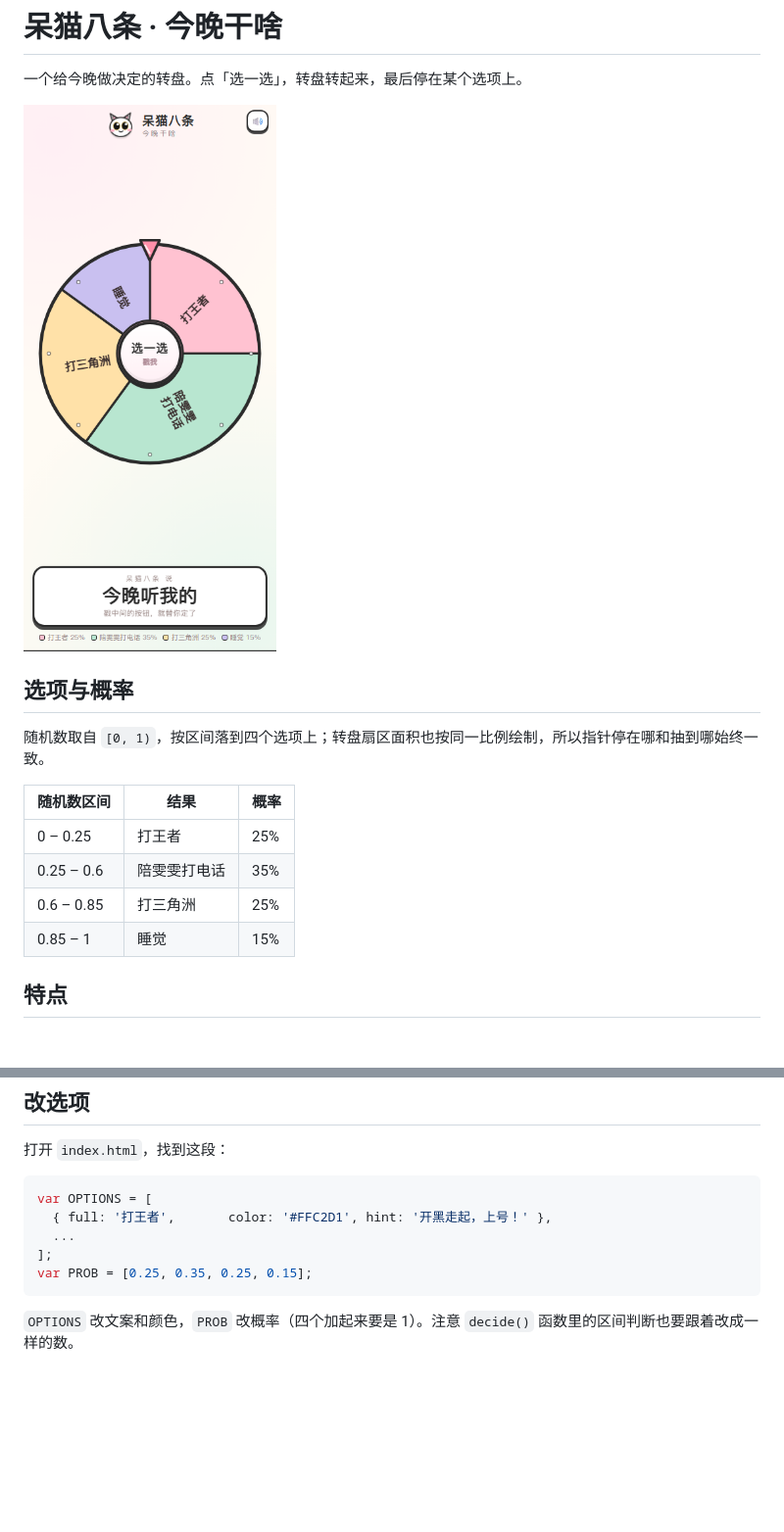
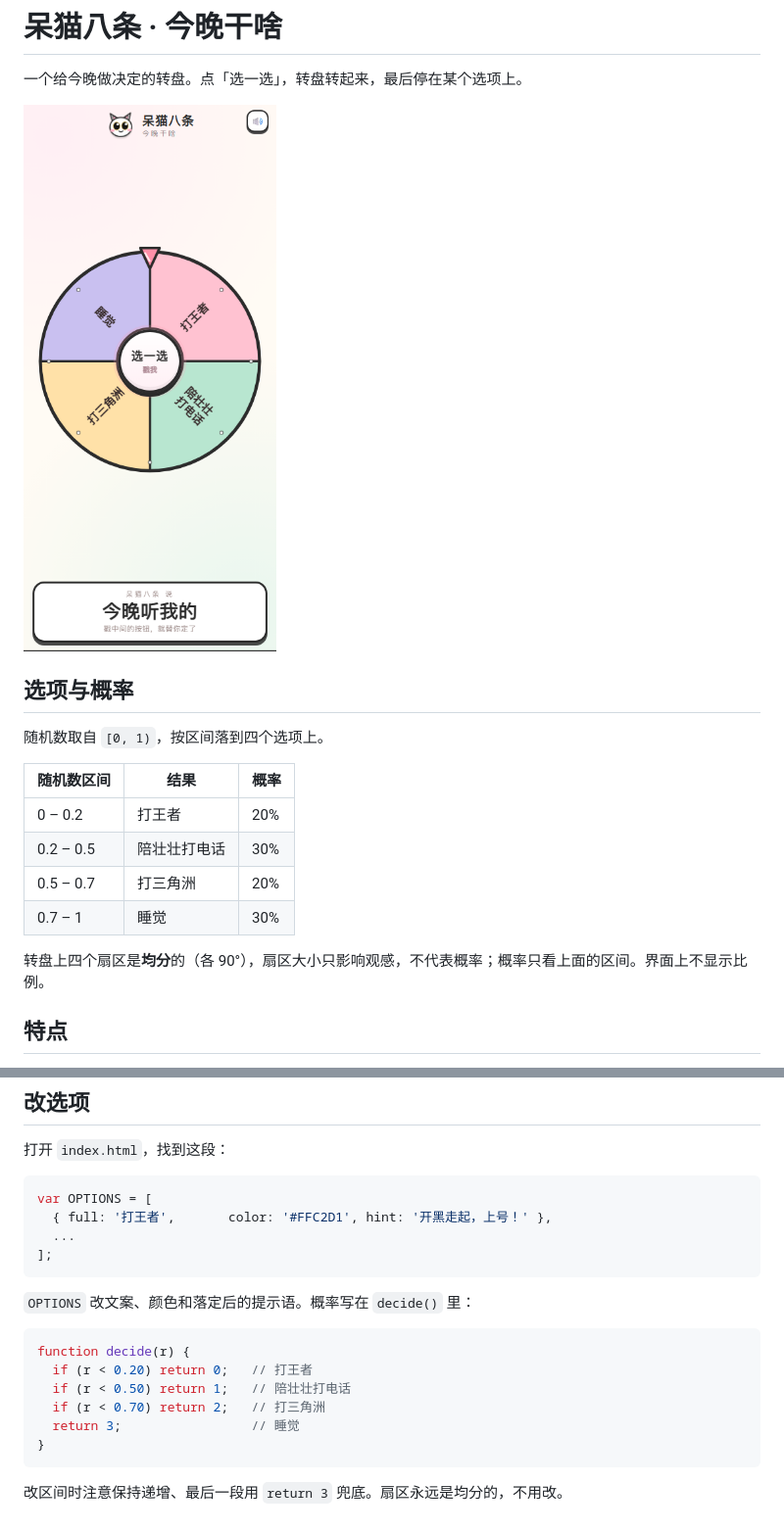
Before and after one commit to lihua-wzs/daikao-wheel, a Markdown page: README.md, 2 parts joined by grey strips. Shown at 98% size. GitHub-like rendering; pictures changed too: preview.png; blank space fills up the shorter version.

Commit message:
四等分扇区、去掉底部比例、陪雯雯改为陪壮壮、概率改为 20/30/20/30

````diff
--- a/README.md
+++ b/README.md
@@ -6,14 +6,16 @@
 
 ## 选项与概率
 
-随机数取自 `[0, 1)`，按区间落到四个选项上；转盘扇区面积也按同一比例绘制，所以指针停在哪和抽到哪始终一致。
+随机数取自 `[0, 1)`，按区间落到四个选项上。
 
 | 随机数区间 | 结果 | 概率 |
 | --- | --- | --- |
-| 0 – 0.25 | 打王者 | 25% |
-| 0.25 – 0.6 | 陪雯雯打电话 | 35% |
-| 0.6 – 0.85 | 打三角洲 | 25% |
-| 0.85 – 1 | 睡觉 | 15% |
+| 0 – 0.2 | 打王者 | 20% |
+| 0.2 – 0.5 | 陪壮壮打电话 | 30% |
+| 0.5 – 0.7 | 打三角洲 | 20% |
+| 0.7 – 1 | 睡觉 | 30% |
+
+转盘上四个扇区是**均分**的（各 90°），扇区大小只影响观感，不代表概率；概率只看上面的区间。界面上不显示比例。
 
 ## 特点
 
@@ -43,7 +45,17 @@ var OPTIONS = [
   { full: '打王者',       color: '#FFC2D1', hint: '开黑走起，上号！' },
   ...
 ];
-var PROB = [0.25, 0.35, 0.25, 0.15];
 ```
 
-`OPTIONS` 改文案和颜色，`PROB` 改概率（四个加起来要是 1）。注意 `decide()` 函数里的区间判断也要跟着改成一样的数。
+`OPTIONS` 改文案、颜色和落定后的提示语。概率写在 `decide()` 里：
+
+```js
+function decide(r) {
+  if (r < 0.20) return 0;   // 打王者
+  if (r < 0.50) return 1;   // 陪壮壮打电话
+  if (r < 0.70) return 2;   // 打三角洲
+  return 3;                 // 睡觉
+}
+```
+
+改区间时注意保持递增、最后一段用 `return 3` 兜底。扇区永远是均分的，不用改。
````
Also changed, not shown: 1 other file.
